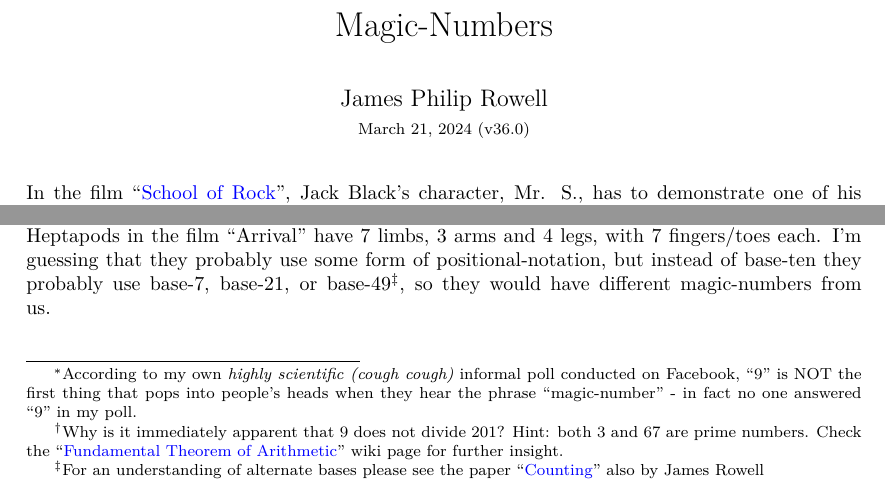
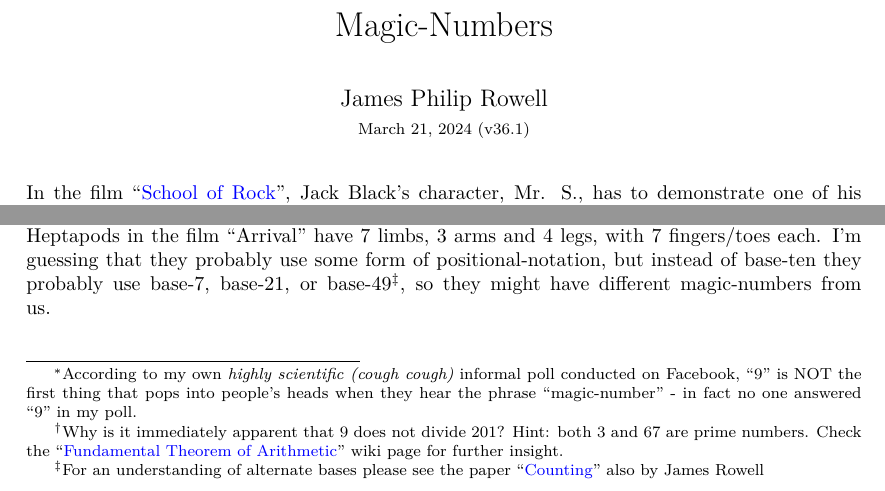
Before and after one commit to jrowellfx/mathPapers, a LaTeX document (magicNumThm/magicNumThm.tex): two parts of page 1 of 5, joined at a grey line, cut so that both start at the same text. Compiled offline with pdfLaTeX.

Commit message:
One word change plus version number point increment.

```diff
--- a/magicNumThm/magicNumThm.tex
+++ b/magicNumThm/magicNumThm.tex
@@ -54,7 +54,7 @@
 \usepackage[bottom]{footmisc}
 \MakePerPage{footnote}
 
-\newcommand{\jprVersion}{v36.0} % version
+\newcommand{\jprVersion}{v36.1} % version
 
 \usepackage[pdftex,
             pdfauthor={James Philip Rowell},
@@ -173,7 +173,7 @@ I'm guessing that they probably use some form of positional-notation,
 but instead of base-ten they probably use base-7, base-21,
 or base-49\footnote{For an understanding of alternate bases please see
 the paper ``\href {https://www.dropbox.com/s/bwmrffmkcidnf27/basisReprThm.pdf?dl=0}
-{Counting}'' also by James Rowell}, so they would have different magic-numbers from us.
+{Counting}'' also by James Rowell}, so they might have different magic-numbers from us.
 
 Let's examine some numbers converted from our familiar base-ten
 to different bases.
```
Also changed, not shown: magicNumThm/magicNumThm.pdf.
